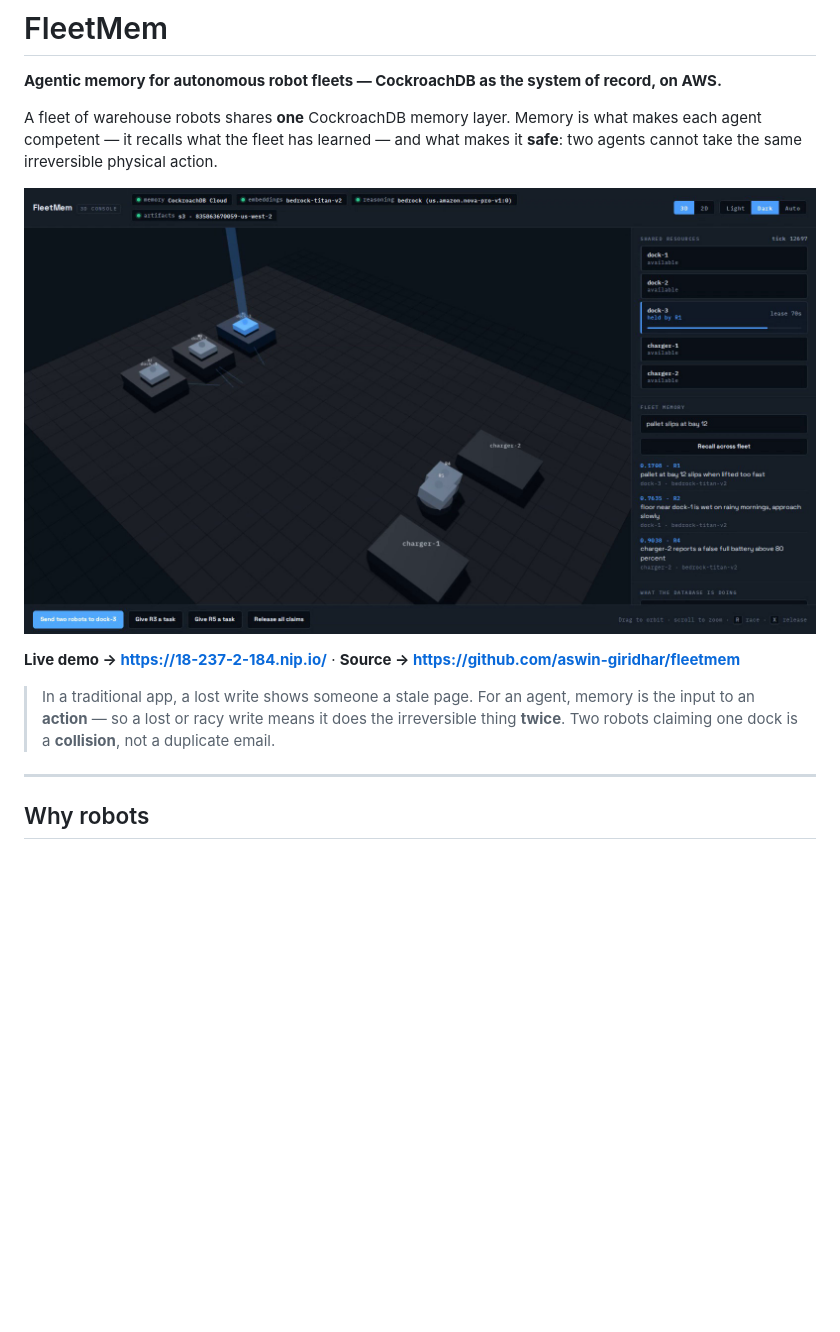
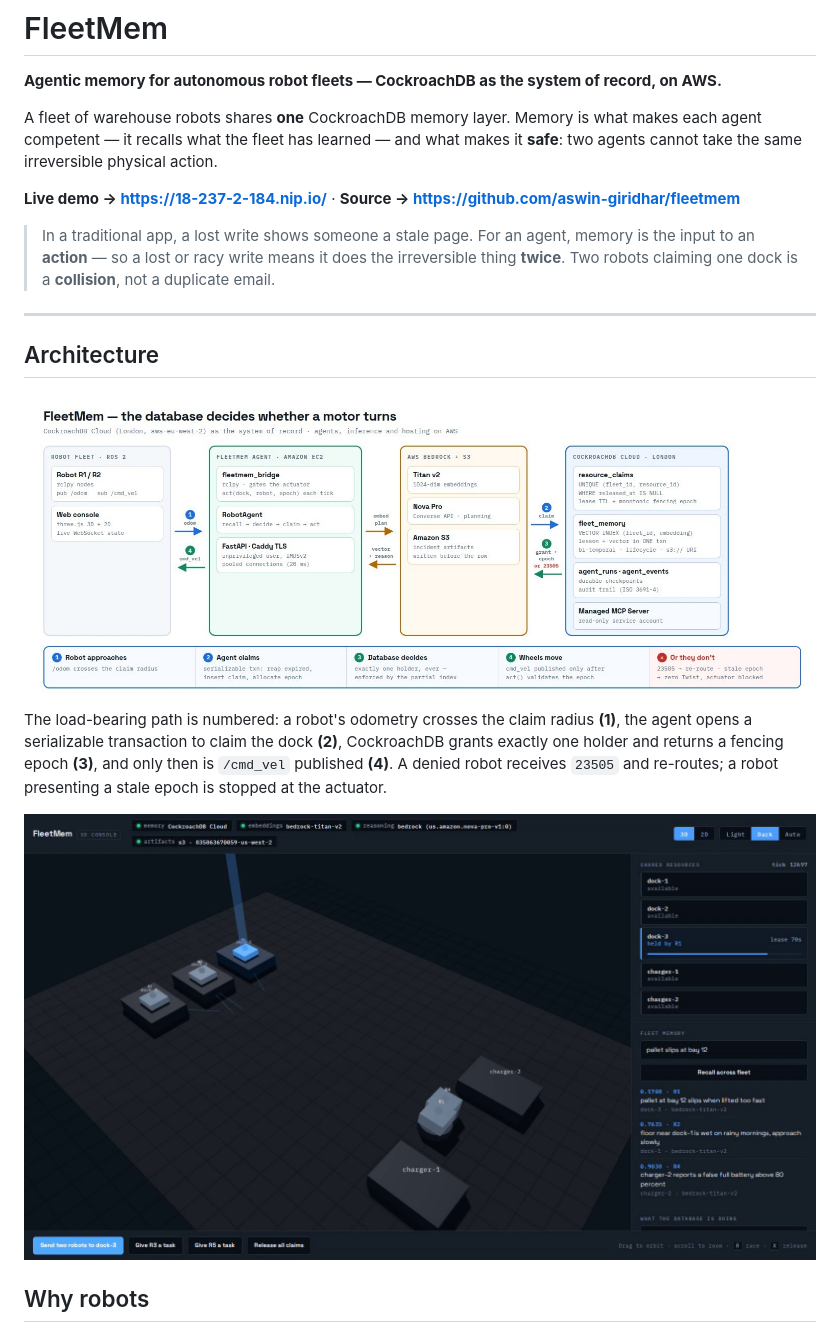
Before and after one commit to aswin-giridhar/fleetmem, a Markdown page: README.md, the part around the change printed below. Rendered like a GitHub page; pictures changed too: docs/architecture.jpg (added); blank space fills up the shorter version.

Commit message:
Add project logo and a redrawn architecture diagram to the README
The previous diagram named the components but did not show direction or sequence, so the
one thing that matters — that a claim decision gates a physical actuator — was not legible
from it. Redrawn with the critical path numbered (odom -> claim -> grant+epoch -> cmd_vel),
real directional arrows colour-coded by kind, the enforcing SQL on the cards, and the denial
case shown explicitly rather than implied.

Logo generated with Runware; the robot status colours match the application (green holding,
amber re-routing, steel idle) so the mark carries the product's semantics rather than
decorating around them.

```diff
--- a/README.md
+++ b/README.md
@@ -5,8 +7,6 @@
 A fleet of warehouse robots shares **one** CockroachDB memory layer. Memory is what makes
 each agent competent — it recalls what the fleet has learned — and what makes it **safe**:
 two agents cannot take the same irreversible physical action.
-
-![FleetMem console](docs/console-3d.png)
 
 **Live demo → https://18-237-2-184.nip.io/**  ·  **Source → https://github.com/aswin-giridhar/fleetmem**
 
@@ -16,6 +16,18 @@ two agents cannot take the same irreversible physical action.
 > Two robots claiming one dock is a **collision**, not a duplicate email.
 
 ---
+
+## Architecture
+
+![FleetMem architecture](docs/architecture.jpg)
+
+The load-bearing path is numbered: a robot's odometry crosses the claim radius **(1)**, the
+agent opens a serializable transaction to claim the dock **(2)**, CockroachDB grants exactly
+one holder and returns a fencing epoch **(3)**, and only then is `/cmd_vel` published **(4)**.
+A denied robot receives `23505` and re-routes; a robot presenting a stale epoch is stopped at
+the actuator.
+
+![FleetMem console](docs/console-3d.png)
 
 ## Why robots
 
```
Also changed, not shown: other parts of README.md (+2 -0 lines), 2 other files.
